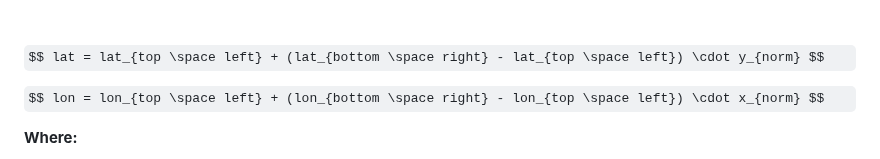
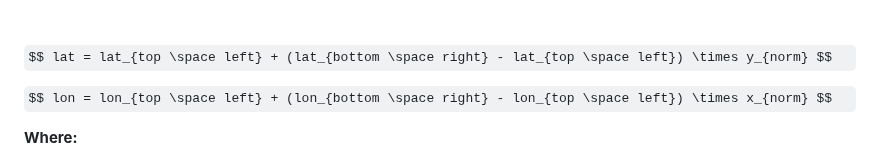
Before and after one commit to doguilmak/InferenceVision, a Markdown page: README.md, the part around the change. Drawn GitHub-style; some formulas as TeX source.

```diff
--- a/README.md
+++ b/README.md
@@ -42,9 +42,9 @@ $$ \text{Polygon coordinates} = {(lat_{top \space left}, lon_{top \space left}),
 
 <br>
 
-$$ lat = lat_{top \space left} + (lat_{bottom \space right} - lat_{top \space left}) \cdot y_{norm} $$
+$$ lat = lat_{top \space left} + (lat_{bottom \space right} - lat_{top \space left}) \times y_{norm} $$
 
-$$ lon = lon_{top \space left} + (lon_{bottom \space right} - lon_{top \space left}) \cdot x_{norm} $$
+$$ lon = lon_{top \space left} + (lon_{bottom \space right} - lon_{top \space left}) \times x_{norm} $$
 
 
    **Where:**
```
